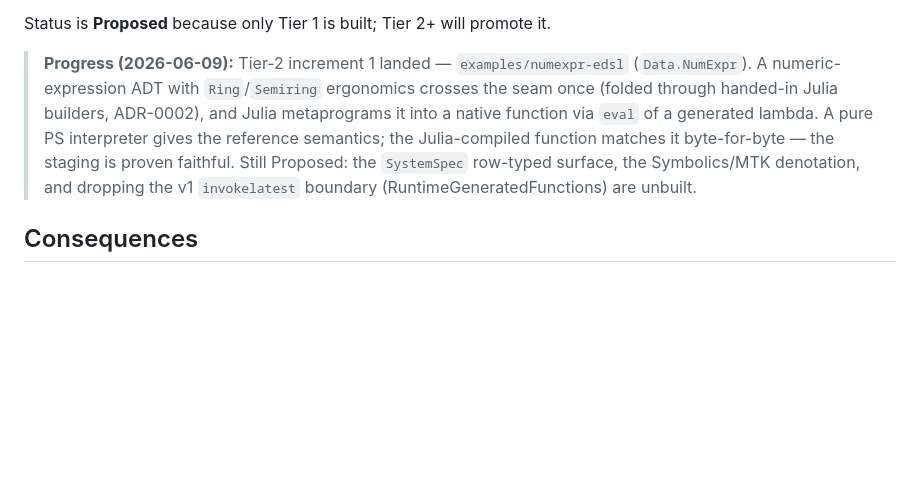
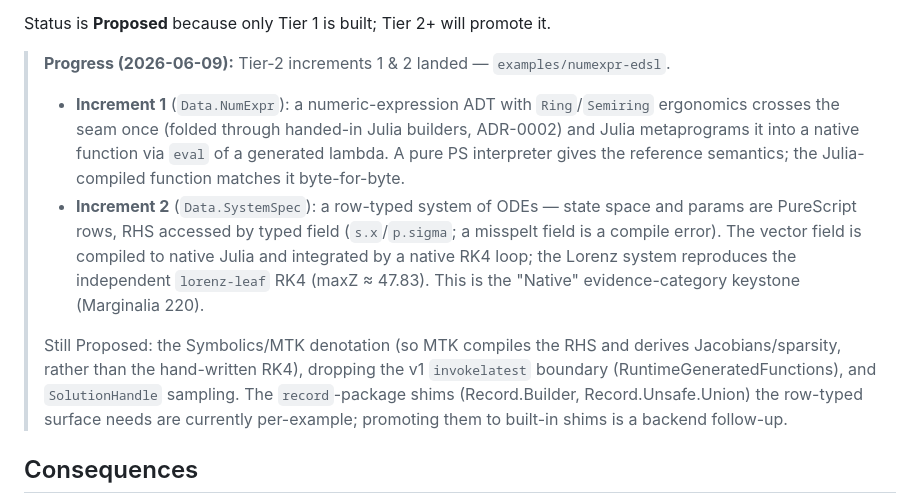
Before and after one commit to afcondon/Jurist, a Markdown page: docs/design-decisions/0007-julia-shaped-libraries.md, the part around the change. GitHub-like rendering; blank space fills up the shorter version.

Commit message:
[Docs] ADR-0007: progress addendum — Tier-2 increment 2 (SystemSpec) landed
Row-typed SystemSpec + native RK4; Lorenz reproduces lorenz-leaf's maxZ.
Remaining: Symbolics/MTK denotation, RuntimeGeneratedFunctions, SolutionHandle
sampling, and promoting the record-package shims to built-in.

Co-Authored-By: Claude Opus 4.8 (1M context) <noreply@anthropic.com>

```diff
--- a/docs/design-decisions/0007-julia-shaped-libraries.md
+++ b/docs/design-decisions/0007-julia-shaped-libraries.md
@@ -36,15 +36,26 @@ Symbolics/MTK, **3** Catlab / AlgebraicJulia.
 
 Status is **Proposed** because only Tier 1 is built; Tier 2+ will promote it.
 
-> **Progress (2026-06-09):** Tier-2 increment 1 landed — `examples/numexpr-edsl`
-> (`Data.NumExpr`). A numeric-expression ADT with `Ring`/`Semiring` ergonomics
-> crosses the seam once (folded through handed-in Julia builders, ADR-0002),
-> and Julia metaprograms it into a native function via `eval` of a generated
-> lambda. A pure PS interpreter gives the reference semantics; the
-> Julia-compiled function matches it byte-for-byte — the staging is proven
-> faithful. Still Proposed: the `SystemSpec` row-typed surface, the
-> Symbolics/MTK denotation, and dropping the v1 `invokelatest` boundary
-> (RuntimeGeneratedFunctions) are unbuilt.
+> **Progress (2026-06-09):** Tier-2 increments 1 & 2 landed —
+> `examples/numexpr-edsl`.
+> - **Increment 1** (`Data.NumExpr`): a numeric-expression ADT with
+>   `Ring`/`Semiring` ergonomics crosses the seam once (folded through
+>   handed-in Julia builders, ADR-0002) and Julia metaprograms it into a native
+>   function via `eval` of a generated lambda. A pure PS interpreter gives the
+>   reference semantics; the Julia-compiled function matches it byte-for-byte.
+> - **Increment 2** (`Data.SystemSpec`): a row-typed system of ODEs — state
+>   space and params are PureScript rows, RHS accessed by typed field
+>   (`s.x`/`p.sigma`; a misspelt field is a compile error). The vector field is
+>   compiled to native Julia and integrated by a native RK4 loop; the Lorenz
+>   system reproduces the independent `lorenz-leaf` RK4 (maxZ ≈ 47.83). This is
+>   the "Native" evidence-category keystone (Marginalia 220).
+>
+> Still Proposed: the Symbolics/MTK denotation (so MTK compiles the RHS and
+> derives Jacobians/sparsity, rather than the hand-written RK4), dropping the
+> v1 `invokelatest` boundary (RuntimeGeneratedFunctions), and `SolutionHandle`
+> sampling. The `record`-package shims (Record.Builder, Record.Unsafe.Union)
+> the row-typed surface needs are currently per-example; promoting them to
+> built-in shims is a backend follow-up.
 
 ## Consequences
 
```
